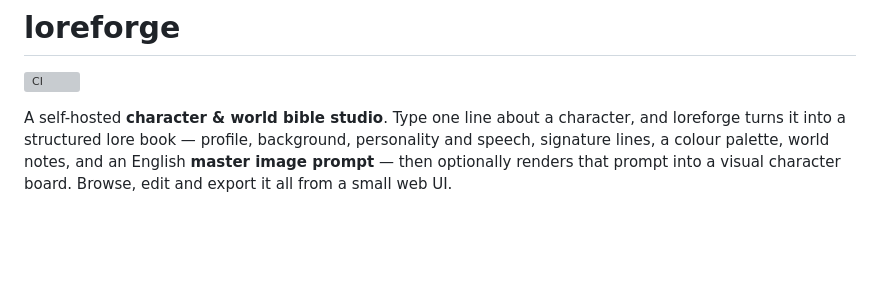
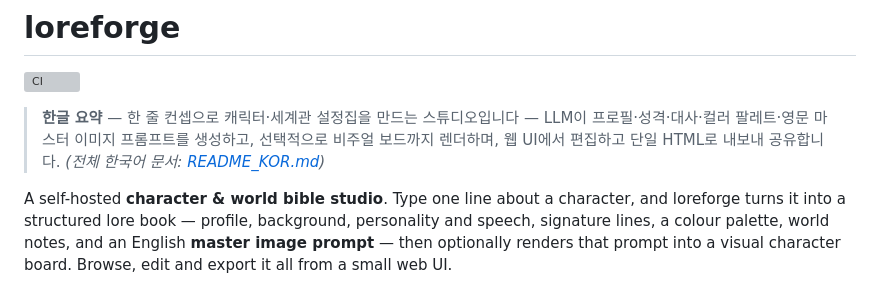
Before and after one commit to oh-namgyu/loreforge, a Markdown page: README.md, the part around the change. Drawn GitHub-style; blank space fills up the shorter version; grey boxes are pictures that could not be loaded.

Commit message:
docs: add Korean summary at the top of README
Co-Authored-By: Claude Fable 5 <noreply@anthropic.com>
Claude-Session: https://claude.ai/code/session_01QdM7kiGFSituNn8dDPZ7Ub

```diff
--- a/README.md
+++ b/README.md
@@ -1,6 +1,8 @@
 # loreforge
 
 [![CI](https://github.com/oh-namgyu/loreforge/actions/workflows/ci.yml/badge.svg)](https://github.com/oh-namgyu/loreforge/actions/workflows/ci.yml)
+
+> **한글 요약** — 한 줄 컨셉으로 캐릭터·세계관 설정집을 만드는 스튜디오입니다 — LLM이 프로필·성격·대사·컬러 팔레트·영문 마스터 이미지 프롬프트를 생성하고, 선택적으로 비주얼 보드까지 렌더하며, 웹 UI에서 편집하고 단일 HTML로 내보내 공유합니다. *(전체 한국어 문서: [README_KOR.md](README_KOR.md))*
 
 A self-hosted **character & world bible studio**. Type one line about a
 character, and loreforge turns it into a structured lore book — profile,
```
